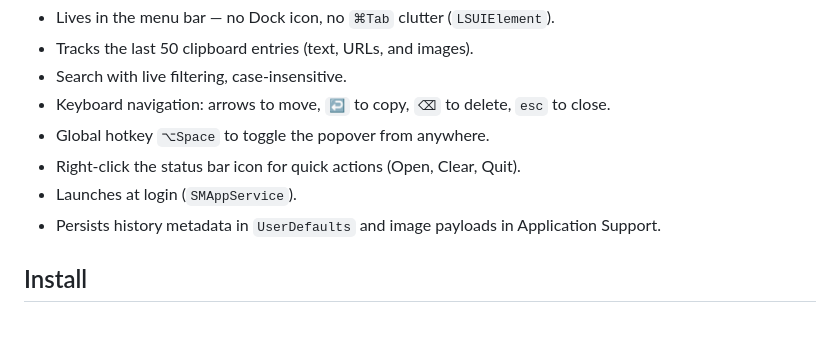
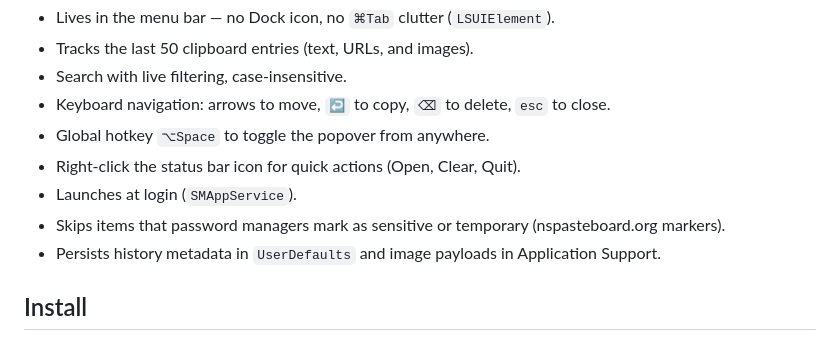
Before and after one commit to PinnLabs/CopyIT, a Markdown page: README.md, the part around the change. GitHub-like rendering.

Commit message:
docs: mention sensitive pasteboard items are skipped
Co-Authored-By: Claude Opus 5.5 <noreply@anthropic.com>

```diff
--- a/README.md
+++ b/README.md
@@ -13,6 +13,7 @@ Native macOS menu bar clipboard manager. Open source, MIT-licensed.
 - Global hotkey `⌥Space` to toggle the popover from anywhere.
 - Right-click the status bar icon for quick actions (Open, Clear, Quit).
 - Launches at login (`SMAppService`).
+- Skips items that password managers mark as sensitive or temporary (nspasteboard.org markers).
 - Persists history metadata in `UserDefaults` and image payloads in Application Support.
 
 ## Install
```
